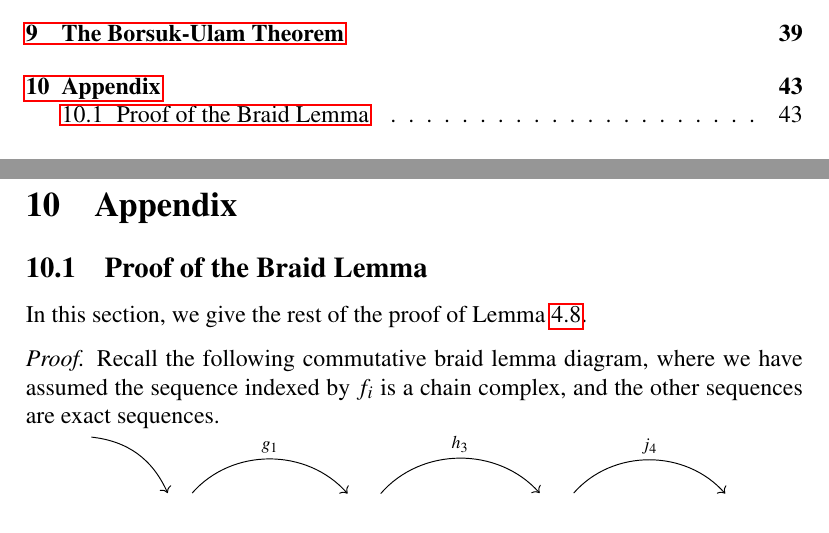
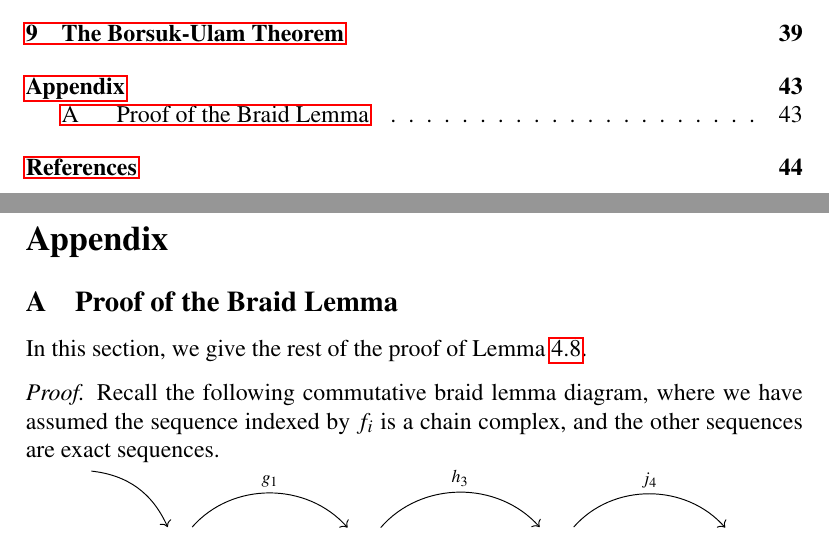
Before and after one commit to malthefogsporring/homology, a LaTeX document (main.tex): two parts of pages 2 and 44 of 45, joined at a grey line, cut so that both start at the same text. Compiled offline with pdfLaTeX.

Commit message:
Change how Appendix and References look in TOC

```diff
--- a/main.tex
+++ b/main.tex
@@ -79,5 +79,6 @@
 %\input{other-coefficients}
 \input{borsuk-ulam}
 \newpage
-\section{Appendix}
+\addcontentsline{toc}{section}{Appendix}
+\section*{Appendix}
 \input{appendix-braid-lemma}
```
Also changed, not shown: appendix-braid-lemma.tex (+2 -0 lines), main.tex (4 more changed lines).
